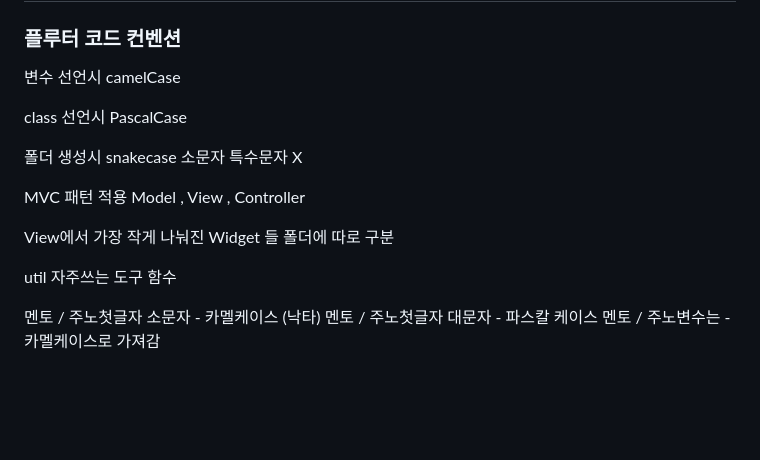
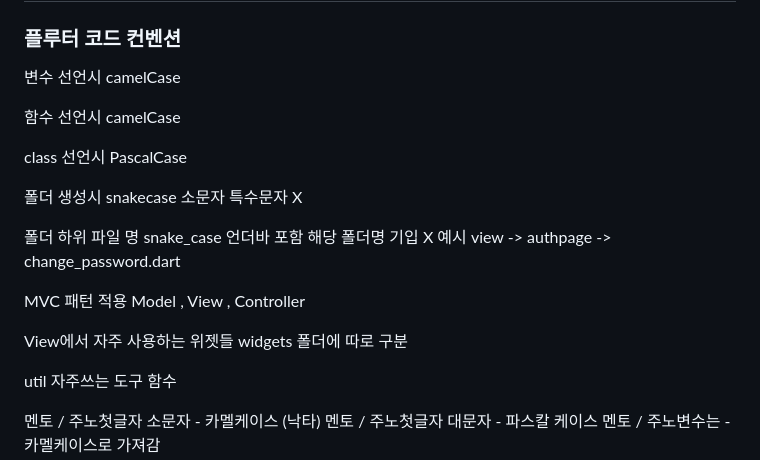
Before and after one commit to gitjoyoung/space-flutter, a Markdown page: ace/README.md, the part around the change. GitHub-like rendering; blank space fills up the shorter version.

Commit message:
fix:플루터 코드컨벤션 추가

```diff
--- a/ace/README.md
+++ b/ace/README.md
@@ -5,14 +5,19 @@
 
 변수 선언시 camelCase
 
+함수 선언시 camelCase
+
 class 선언시 PascalCase
 
 폴더 생성시 snakecase 소문자 특수문자 X
 
+폴더 하위 파일 명 snake_case 언더바 포함 해당 폴더명 기입 X
+예시 view -> authpage -> change_password.dart
+
 MVC 패턴 적용
 Model , View , Controller
 
-View에서 가장 작게 나눠진 Widget 들  폴더에 따로 구분
+View에서 자주 사용하는 위젯들 widgets 폴더에 따로 구분
 
 util 자주쓰는 도구 함수
 
```
